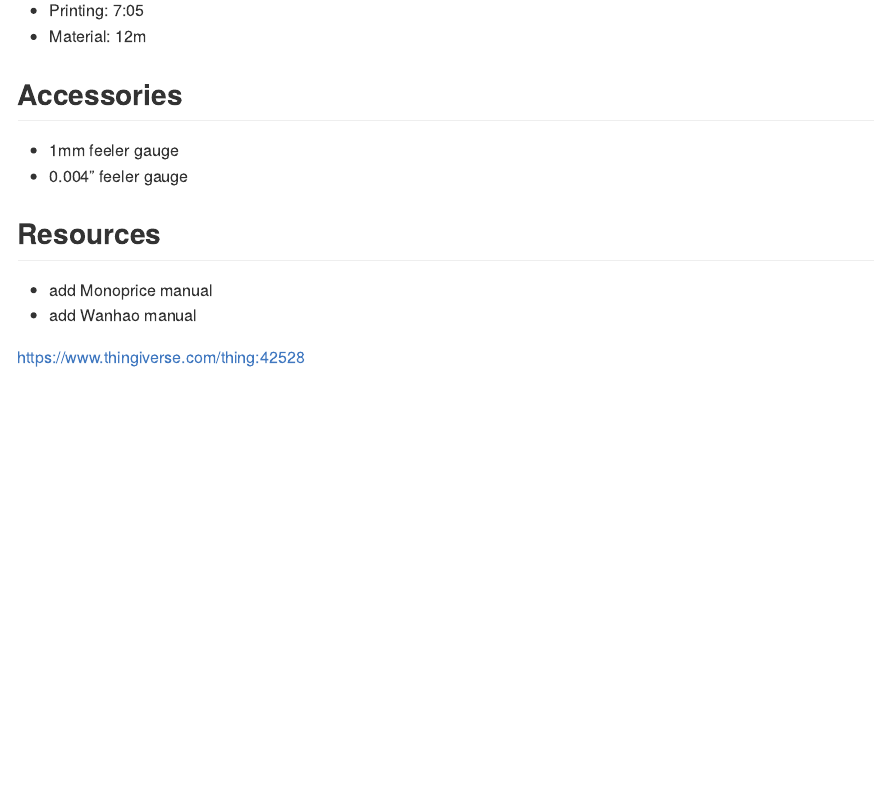
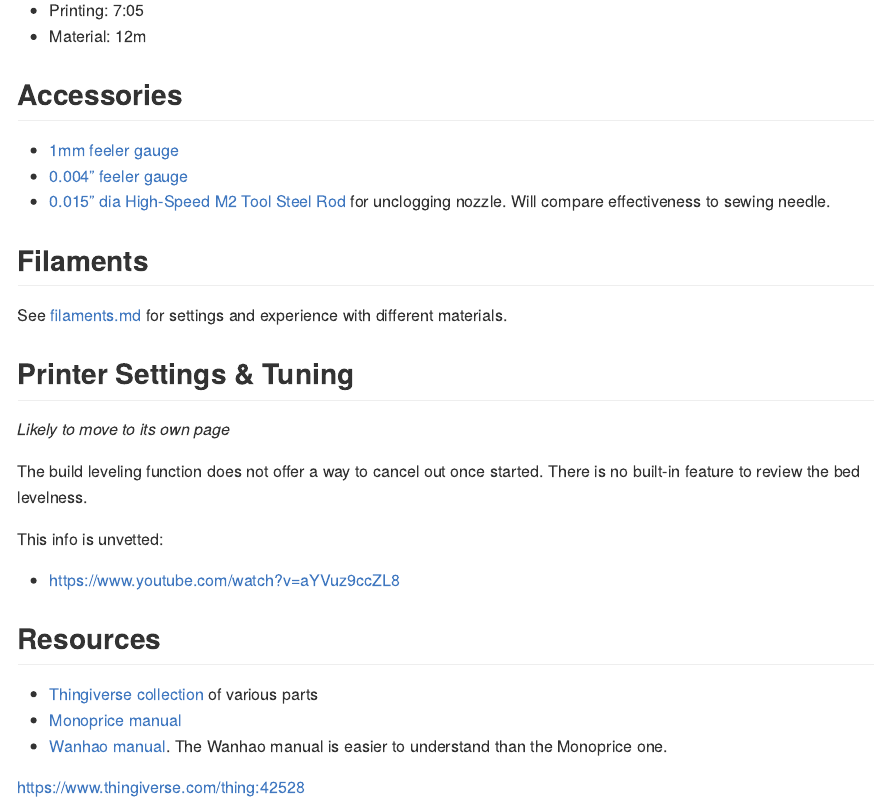
Before and after one commit to dgabbe/monoprice-maker-ultimate-3D-printer, an R Markdown document (README.Rmd): the page in a window 1100 px wide, from 350 px down. Rendered offline with R 4.5, knitr and Pandoc, with nearby package versions; both versions are drawn in the output format of the newer one.

Commit message:
Morning updates.

````diff
--- a/README.Rmd
+++ b/README.Rmd
@@ -1,8 +1,8 @@
 ---
-title: "Untitled"
+title: "Monoprice Ultimate 3D Printer"
 author: "David Gabbé"
 date: "2/28/2020"
-output: html_document
+output: md_document
 ---
 
 ```{r setup, include=FALSE}
@@ -26,12 +26,28 @@ Status when unpacked:
 
 ## Accessories
 
-* 1mm feeler gauge
-* 0.004" feeler gauge
+* [1mm feeler gauge](https://www.mcmaster.com/2283a26)
+* [0.004" feeler gauge](https://www.mcmaster.com/20385a34)
+* [0.015" dia High-Speed M2 Tool Steel Rod](https://www.mcmaster.com/3009a297) for unclogging nozzle. Will compare effectiveness to sewing needle.
+
+## Filaments
+
+See [filaments.md](./filaments.md) for settings and experience with different materials.
+
+## Printer Settings & Tuning
+
+_Likely to move to its own page_
+
+The build leveling function does not offer a way to cancel out once started. There is no built-in feature to review the bed levelness.
+
+This info is unvetted:
+
+* https://www.youtube.com/watch?v=aYVuz9ccZL8
 
 ## Resources
 
-* add Monoprice manual
-* add Wanhao manual
+* [Thingiverse collection](https://www.thingiverse.com/Printer3D_One/collections/wanhao-duplicator-6-d6-amp-monoprice-maker-ultimate-printed-parts-and-improvements) of various parts
+* [Monoprice manual](https://downloads.monoprice.com/files/manuals/15710_Manual_160622.pdf)
+* [Wanhao manual](http://www.wanhao3dprinter.com/xiazai/D6_User_Manual_REV_A.pdf). The Wanhao manual is easier to understand than the Monoprice one.
 
 https://www.thingiverse.com/thing:42528
````
Also changed, not shown: filaments.Rmd (+1 -1 lines), README.md (added), filaments.md (added).
